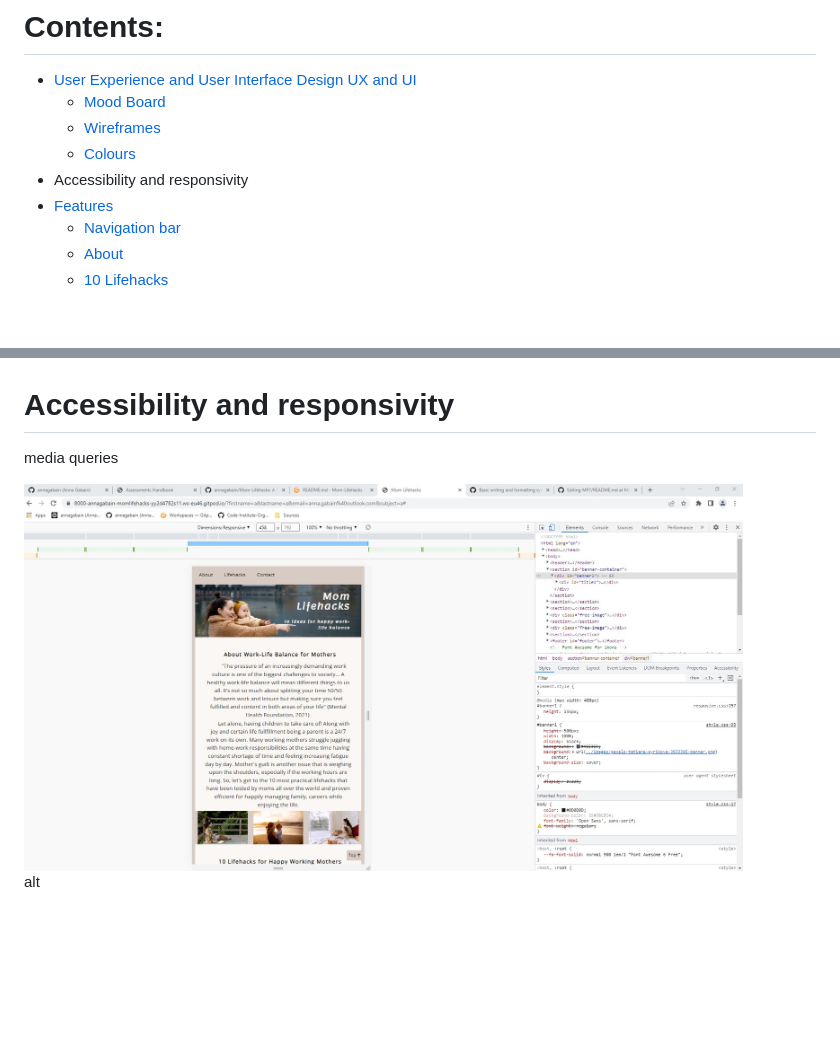
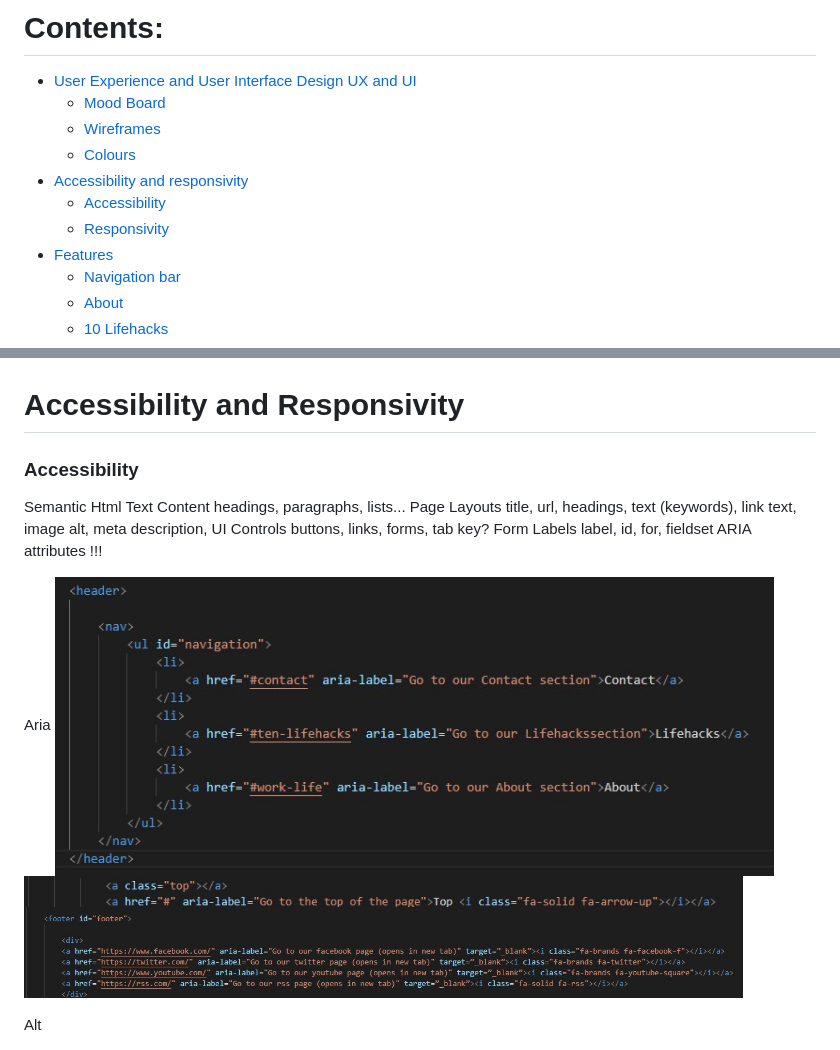
Before and after one commit to annagabain/Mom-Lifehacks, a Markdown page: README.md, 2 parts joined by grey strips. Drawn GitHub-style; pictures changed too: assets/md-images/aria-labels1.jpg (added), assets/md-images/aria-labels2.jpg (added), assets/md-images/aria-labels3.jpg (added); blank space fills up the shorter version.

Commit message:
aria labels and jump to a lifehack navigation

```diff
--- a/README.md
+++ b/README.md
@@ -20,7 +20,9 @@ Below you can see the image of the website responisveness, as well as further in
   - [Mood Board](#mood-board)
   - [Wireframes](#wireframes)
   - [Colours](#colours)
-- Accessibility and responsivity
+- [Accessibility and responsivity](#accessibility-and-responsivity)
+  - [Accessibility](#accessibility)
+  - [Responsivity](#responsivity)
 - [Features](#features)
   - [Navigation bar](#navigation-bar)
   - [About](#about)
@@ -61,13 +63,28 @@ Below you can see the image of the website responisveness, as well as further in
 <img width="719" alt="image" src="assets/wireframes/mom_lifehacks_color_pallette3.png">
 
 
-# Accessibility and responsivity
+# Accessibility and Responsivity
 
-media queries
+### Accessibility
 
-<img width="719" alt="image" src="assets/md-images/media-queries.jpg">
+Semantic Html
+Text Content
+  headings, paragraphs, lists...
+Page Layouts
+ title, url, headings, text (keywords), link text, image alt, meta description,
+UI Controls
+  buttons, links, forms, tab key?
+Form Labels
+  label, id, for, fieldset
+ARIA attributes !!!
 
-alt
+Aria
+<img width="719" alt="image" src="assets/md-images/aria-labels1.jpg">
+<img width="719" alt="image" src="assets/md-images/aria-labels2.jpg">
+<img width="719" alt="image" src="assets/md-images/aria-labels3.jpg">
+
+
+Alt
 
 <img width="719" alt="image" src="assets/md-images/alt.jpg">
 
```
Also changed, not shown: other parts of README.md (+7 -0 lines), 3 other files.
